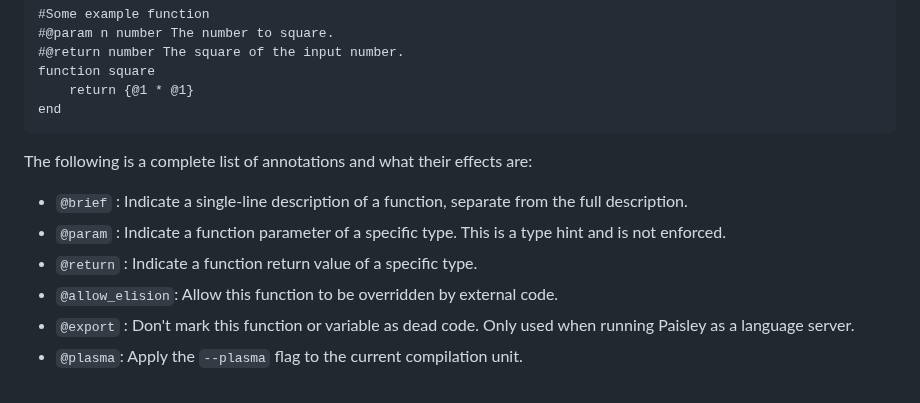
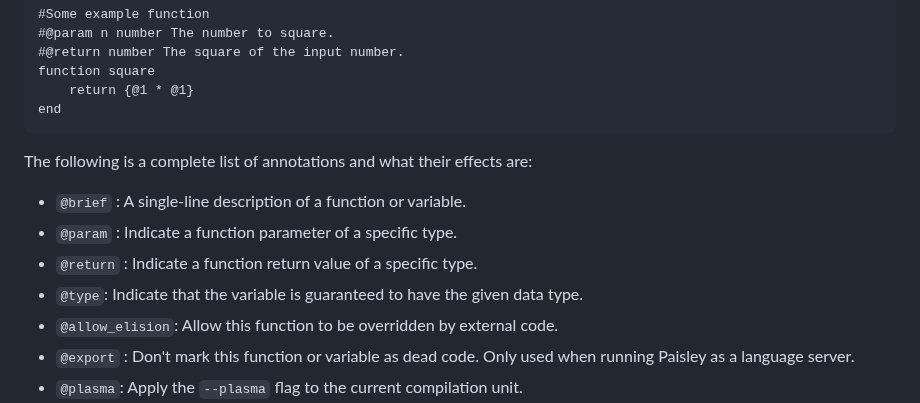
Before and after one commit to ZacharyWesterman/paisley, a Markdown page: README.md, the part around the change. GitHub-like rendering.

Commit message:
add info on `type` debug annotation

````diff
--- a/README.md
+++ b/README.md
@@ -792,9 +792,10 @@ end
 ```
 
 The following is a complete list of annotations and what their effects are:
-- `@brief` : Indicate a single-line description of a function, separate from the full description.
-- `@param` : Indicate a function parameter of a specific type. This is a type hint and is not enforced.
+- `@brief` : A single-line description of a function or variable.
+- `@param` : Indicate a function parameter of a specific type.
 - `@return` : Indicate a function return value of a specific type.
+- `@type`: Indicate that the variable is guaranteed to have the given data type.
 - `@allow_elision`: Allow this function to be overridden by external code.
 - `@export` : Don't mark this function or variable as dead code. Only used when running Paisley as a language server.
 - `@plasma`: Apply the `--plasma` flag to the current compilation unit.
````
